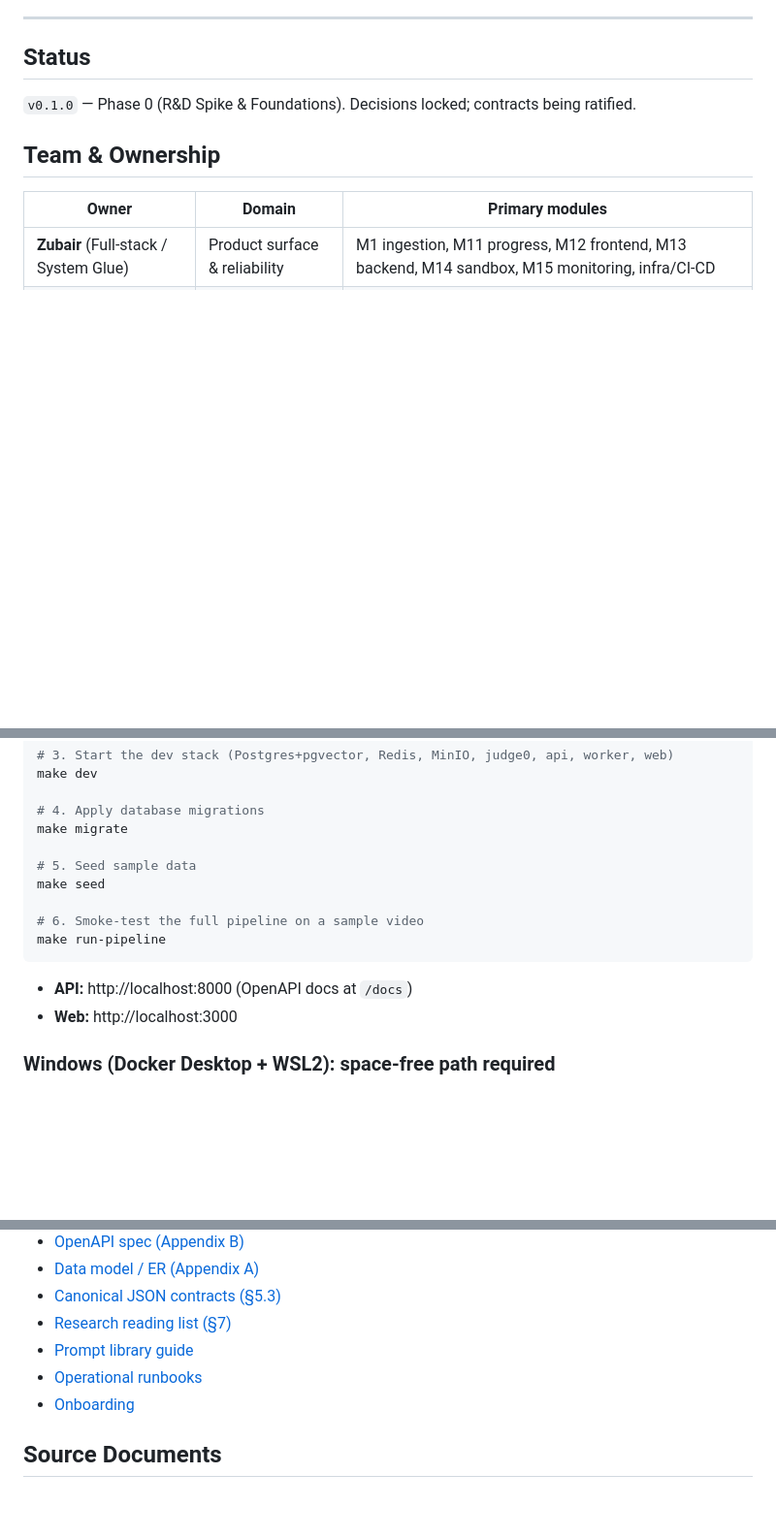
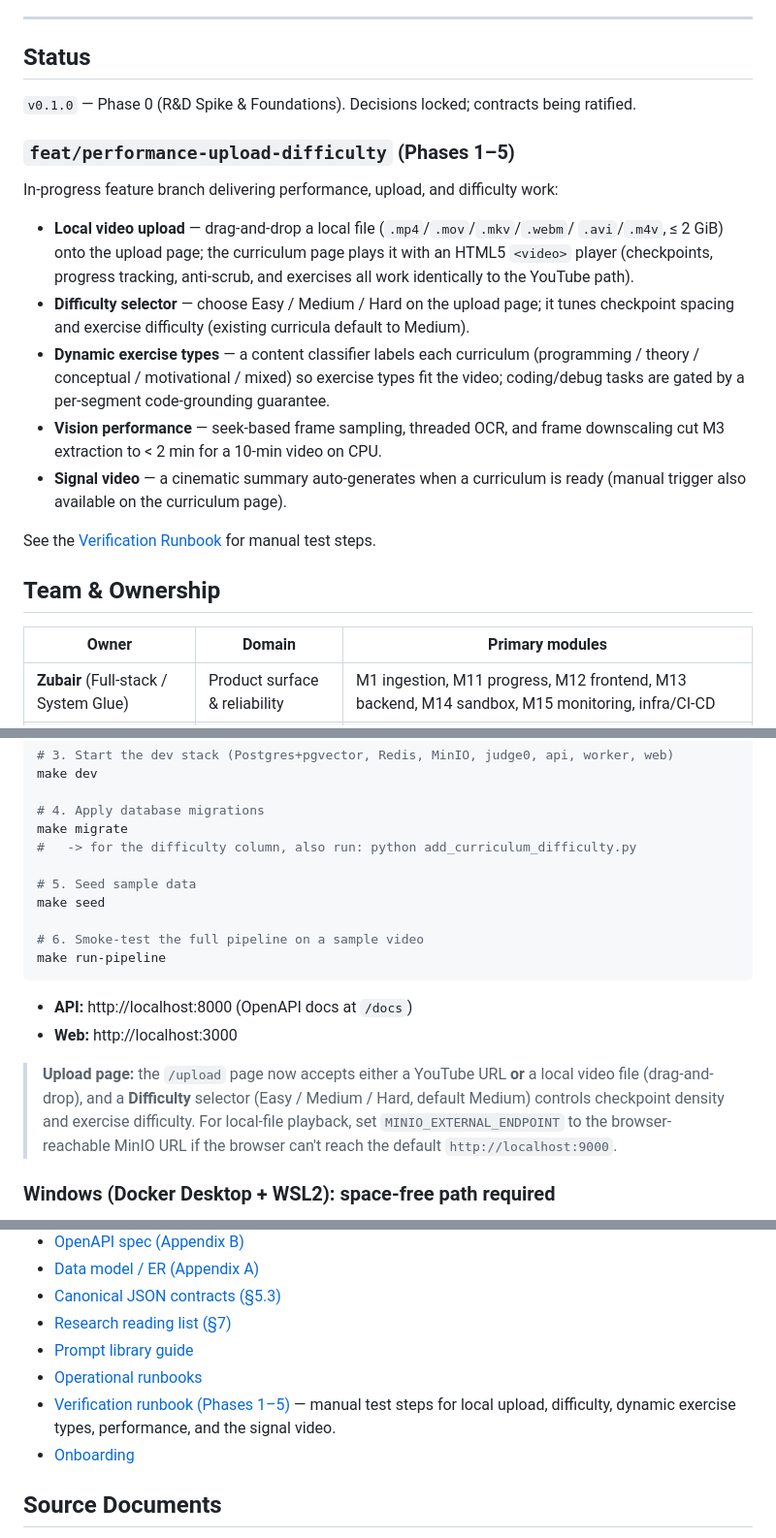
Before and after one commit to anithepani/Interactive-Cirriculum-Engine, a Markdown page: README.md, 3 parts joined by grey strips. Shown at 97% size. Drawn GitHub-style; blank space fills up the shorter version.

Commit message:
docs: add verification runbook and feature documentation (Phases 1-6)

```diff
--- a/README.md
+++ b/README.md
@@ -11,6 +11,26 @@ This repository is the foundational blueprint for a 3-person project that turns
 ## Status
 
 `v0.1.0` — Phase 0 (R&D Spike & Foundations). Decisions locked; contracts being ratified.
+
+### `feat/performance-upload-difficulty` (Phases 1–5)
+
+In-progress feature branch delivering performance, upload, and difficulty work:
+
+- **Local video upload** — drag-and-drop a local file (`.mp4`/`.mov`/`.mkv`/`.webm`/
+  `.avi`/`.m4v`, ≤ 2 GiB) onto the upload page; the curriculum page plays it with an
+  HTML5 `<video>` player (checkpoints, progress tracking, anti-scrub, and exercises
+  all work identically to the YouTube path).
+- **Difficulty selector** — choose Easy / Medium / Hard on the upload page; it tunes
+  checkpoint spacing and exercise difficulty (existing curricula default to Medium).
+- **Dynamic exercise types** — a content classifier labels each curriculum
+  (programming / theory / conceptual / motivational / mixed) so exercise types fit
+  the video; coding/debug tasks are gated by a per-segment code-grounding guarantee.
+- **Vision performance** — seek-based frame sampling, threaded OCR, and frame
+  downscaling cut M3 extraction to < 2 min for a 10-min video on CPU.
+- **Signal video** — a cinematic summary auto-generates when a curriculum is ready
+  (manual trigger also available on the curriculum page).
+
+See the [Verification Runbook](docs/verification_runbook.md) for manual test steps.
 
 ## Team & Ownership
 
@@ -66,6 +86,7 @@ make dev
 
 # 4. Apply database migrations
 make migrate
+#   -> for the difficulty column, also run: python add_curriculum_difficulty.py
 
 # 5. Seed sample data
 make seed
@@ -76,6 +97,12 @@ make run-pipeline
 
 - **API:** http://localhost:8000  (OpenAPI docs at `/docs`)
 - **Web:** http://localhost:3000
+
+> **Upload page:** the `/upload` page now accepts either a YouTube URL **or** a
+> local video file (drag-and-drop), and a **Difficulty** selector (Easy / Medium /
+> Hard, default Medium) controls checkpoint density and exercise difficulty.
+> For local-file playback, set `MINIO_EXTERNAL_ENDPOINT` to the browser-reachable
+> MinIO URL if the browser can't reach the default `http://localhost:9000`.
 
 ### Windows (Docker Desktop + WSL2): space-free path required
 
@@ -119,6 +146,7 @@ We use **trunk-based GitHub Flow** with phase release tags. See [CONTRIBUTING.md
 - [Research reading list (§7)](docs/research/)
 - [Prompt library guide](docs/prompts/)
 - [Operational runbooks](docs/runbooks/)
+- [Verification runbook (Phases 1–5)](docs/verification_runbook.md) — manual test steps for local upload, difficulty, dynamic exercise types, performance, and the signal video.
 - [Onboarding](docs/onboarding/)
 
 ## Source Documents
```
Also changed, not shown: docs/verification_runbook.md (added, +395 -0 lines).
